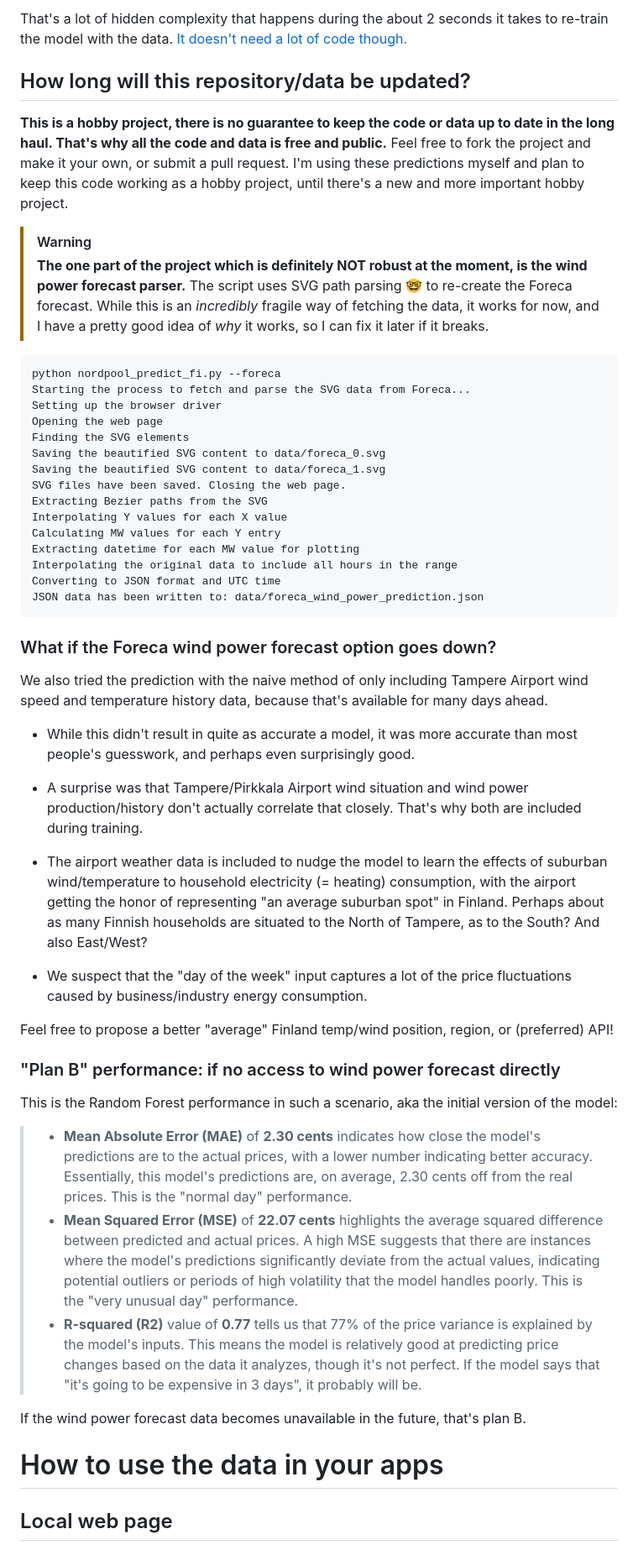
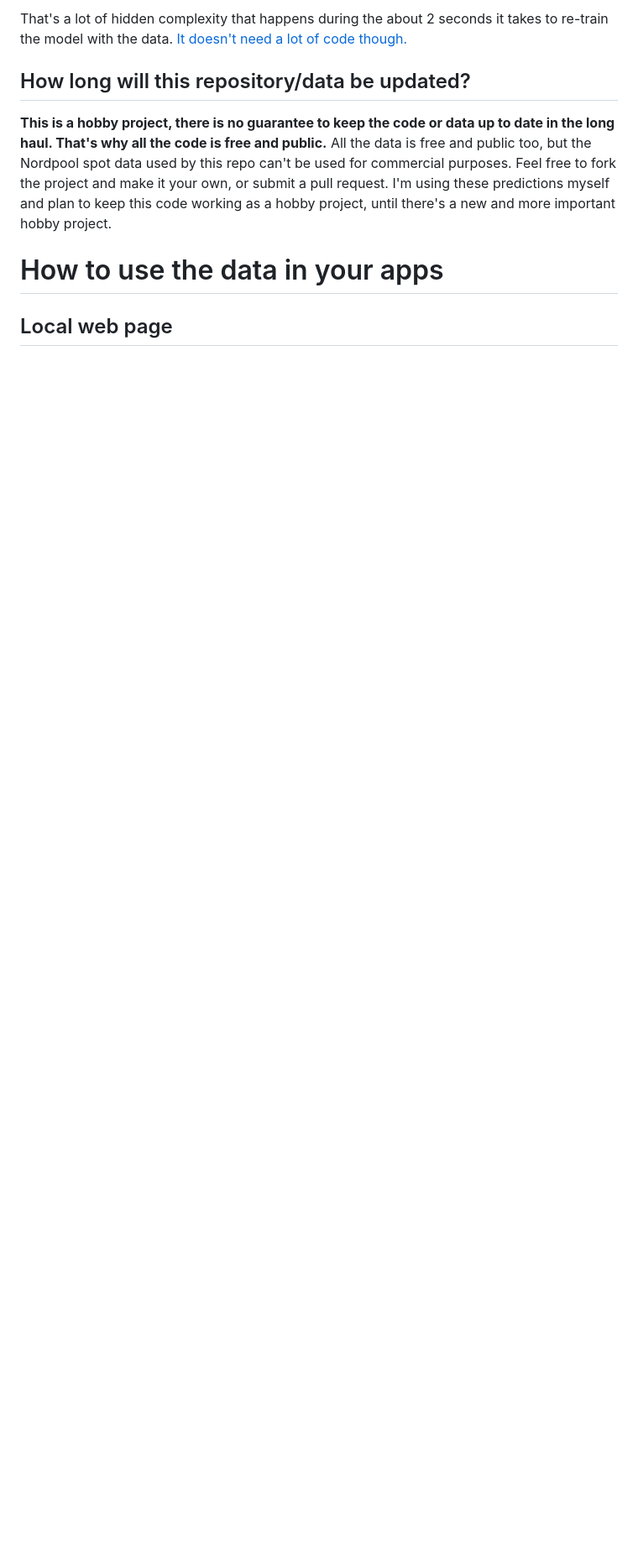
Before and after one commit to vividfog/nordpool-predict-fi, a Markdown page: README.md, the part around one of its changes. Shown at 84% size. Drawn GitHub-style; blank space fills up the shorter version.

````diff
--- a/README.md
+++ b/README.md
@@ -165,53 +187,7 @@ That's a lot of hidden complexity that happens during the about 2 seconds it tak
 
 ## How long will this repository/data be updated?
 
-**This is a hobby project, there is no guarantee to keep the code or data up to date in the long haul. That's why all the code and data is free and public.** Feel free to fork the project and make it your own, or submit a pull request. I'm using these predictions myself and plan to keep this code working as a hobby project, until there's a new and more important hobby project.
-
-> [!WARNING]
->
-> **The one part of the project which is definitely NOT robust at the moment, is the wind power forecast parser.** The script uses SVG path parsing 🤓 to re-create the Foreca forecast. While this is an *incredibly* fragile way of fetching the data, it works for now, and I have a pretty good idea of *why* it works, so I can fix it later if it breaks.
-
-```
-python nordpool_predict_fi.py --foreca
-Starting the process to fetch and parse the SVG data from Foreca...
-Setting up the browser driver
-Opening the web page
-Finding the SVG elements
-Saving the beautified SVG content to data/foreca_0.svg
-Saving the beautified SVG content to data/foreca_1.svg
-SVG files have been saved. Closing the web page.
-Extracting Bezier paths from the SVG
-Interpolating Y values for each X value
-Calculating MW values for each Y entry
-Extracting datetime for each MW value for plotting
-Interpolating the original data to include all hours in the range
-Converting to JSON format and UTC time
-JSON data has been written to: data/foreca_wind_power_prediction.json
-```
-
-### What if the Foreca wind power forecast option goes down?
-
-We also tried the prediction with the naive method of only including Tampere Airport wind speed and temperature history data, because that's available for many days ahead.
-
-- While this didn't result in quite as accurate a model, it was more accurate than most people's guesswork, and perhaps even surprisingly good.
-
-- A surprise was that Tampere/Pirkkala Airport wind situation and wind power production/history don't actually correlate that closely. That's why both are included during training.
-
-- The airport weather data is included to nudge the model to learn the effects of suburban wind/temperature to household electricity (= heating) consumption, with the airport getting the honor of representing "an average suburban spot" in Finland. Perhaps about as many Finnish households are situated to the North of Tampere, as to the South? And also East/West?
-
-- We suspect that the "day of the week" input captures a lot of the price fluctuations caused by business/industry energy consumption.
-
-Feel free to propose a better "average" Finland temp/wind position, region, or (preferred) API!
-
-### "Plan B" performance: if no access to wind power forecast directly
-
-This is the Random Forest performance in such a scenario, aka the initial version of the model:
-
-> - **Mean Absolute Error (MAE)** of **2.30 cents** indicates how close the model's predictions are to the actual prices, with a lower number indicating better accuracy. Essentially, this model's predictions are, on average, 2.30 cents off from the real prices. This is the "normal day" performance.
-> - **Mean Squared Error (MSE)** of **22.07 cents** highlights the average squared difference between predicted and actual prices. A high MSE suggests that there are instances where the model's predictions significantly deviate from the actual values, indicating potential outliers or periods of high volatility that the model handles poorly. This is the "very unusual day" performance.
-> - **R-squared (R2)** value of **0.77** tells us that 77% of the price variance is explained by the model's inputs. This means the model is relatively good at predicting price changes based on the data it analyzes, though it's not perfect. If the model says that "it's going to be expensive in 3 days", it probably will be.
-
-If the wind power forecast data becomes unavailable in the future, that's plan B.
+**This is a hobby project, there is no guarantee to keep the code or data up to date in the long haul. That's why all the code is free and public.** All the data is free and public too, but the Nordpool spot data used by this repo can't be used for commercial purposes. Feel free to fork the project and make it your own, or submit a pull request. I'm using these predictions myself and plan to keep this code working as a hobby project, until there's a new and more important hobby project.
 
 # How to use the data in your apps
 
````
Also changed, not shown: other parts of README.md (+58 -36 lines), data/plot.jpg (deleted), data/plot.png (added), 1 other file.
